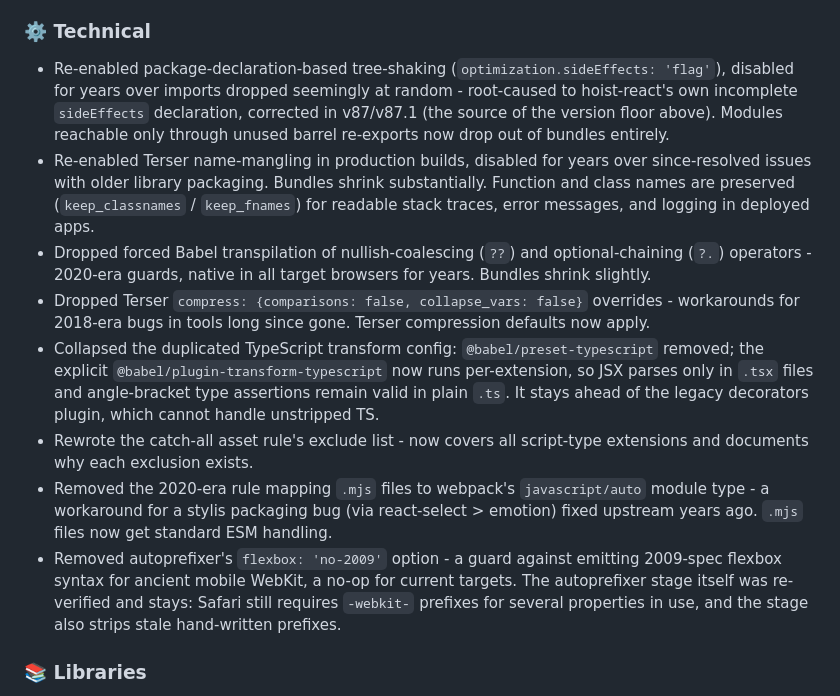
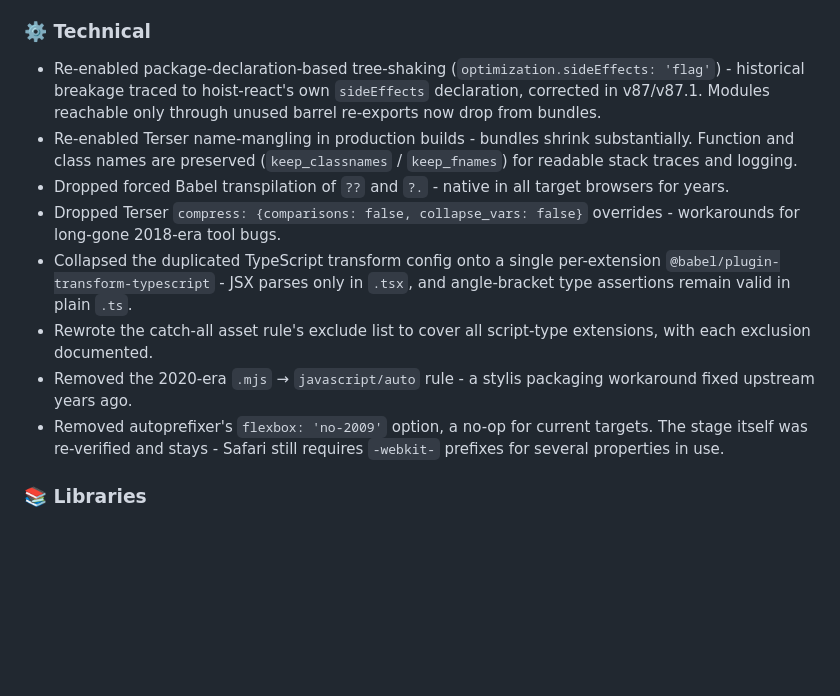
Before and after one commit to xh/hoist-dev-utils, a Markdown page: CHANGELOG.md, the part around the change. Rendered like a GitHub page; blank space fills up the shorter version.

Commit message:
Slim v15 CHANGELOG technical entries

```diff
--- a/CHANGELOG.md
+++ b/CHANGELOG.md
@@ -16,31 +16,26 @@ to exist carries forward. **Use with `hoist-react >= 87.1`.**
 
 ### ⚙️ Technical
 
-* Re-enabled package-declaration-based tree-shaking (`optimization.sideEffects: 'flag'`),
-  disabled for years over imports dropped seemingly at random - root-caused to hoist-react's own
-  incomplete `sideEffects` declaration, corrected in v87/v87.1 (the source of the version floor above).
-  Modules reachable only through unused barrel re-exports now drop out of bundles entirely.
-* Re-enabled Terser name-mangling in production builds, disabled for years over since-resolved
-  issues with older library packaging. Bundles shrink substantially. Function and class names
-  are preserved (`keep_classnames` / `keep_fnames`) for readable stack traces, error messages,
-  and logging in deployed apps.
-* Dropped forced Babel transpilation of nullish-coalescing (`??`) and optional-chaining (`?.`)
-  operators - 2020-era guards, native in all target browsers for years. Bundles shrink slightly.
+* Re-enabled package-declaration-based tree-shaking (`optimization.sideEffects: 'flag'`) -
+  historical breakage traced to hoist-react's own `sideEffects` declaration, corrected in
+  v87/v87.1. Modules reachable only through unused barrel re-exports now drop from bundles.
+* Re-enabled Terser name-mangling in production builds - bundles shrink substantially. Function
+  and class names are preserved (`keep_classnames` / `keep_fnames`) for readable stack traces
+  and logging.
+* Dropped forced Babel transpilation of `??` and `?.` - native in all target browsers for
+  years.
 * Dropped Terser `compress: {comparisons: false, collapse_vars: false}` overrides - workarounds
-  for 2018-era bugs in tools long since gone. Terser compression defaults now apply.
-* Collapsed the duplicated TypeScript transform config: `@babel/preset-typescript` removed; the
-  explicit `@babel/plugin-transform-typescript` now runs per-extension, so JSX parses only in
-  `.tsx` files and angle-bracket type assertions remain valid in plain `.ts`. It stays ahead of
-  the legacy decorators plugin, which cannot handle unstripped TS.
-* Rewrote the catch-all asset rule's exclude list - now covers all script-type extensions and
-  documents why each exclusion exists.
-* Removed the 2020-era rule mapping `.mjs` files to webpack's `javascript/auto` module type - a
-  workaround for a stylis packaging bug (via react-select > emotion) fixed upstream years ago.
-  `.mjs` files now get standard ESM handling.
-* Removed autoprefixer's `flexbox: 'no-2009'` option - a guard against emitting 2009-spec flexbox
-  syntax for ancient mobile WebKit, a no-op for current targets. The autoprefixer stage itself
-  was re-verified and stays: Safari still requires `-webkit-` prefixes for several properties in
-  use, and the stage also strips stale hand-written prefixes.
+  for long-gone 2018-era tool bugs.
+* Collapsed the duplicated TypeScript transform config onto a single per-extension
+  `@babel/plugin-transform-typescript` - JSX parses only in `.tsx`, and angle-bracket type
+  assertions remain valid in plain `.ts`.
+* Rewrote the catch-all asset rule's exclude list to cover all script-type extensions, with
+  each exclusion documented.
+* Removed the 2020-era `.mjs` → `javascript/auto` rule - a stylis packaging workaround fixed
+  upstream years ago.
+* Removed autoprefixer's `flexbox: 'no-2009'` option, a no-op for current targets. The stage
+  itself was re-verified and stays - Safari still requires `-webkit-` prefixes for several
+  properties in use.
 
 ### 📚 Libraries
 
```
